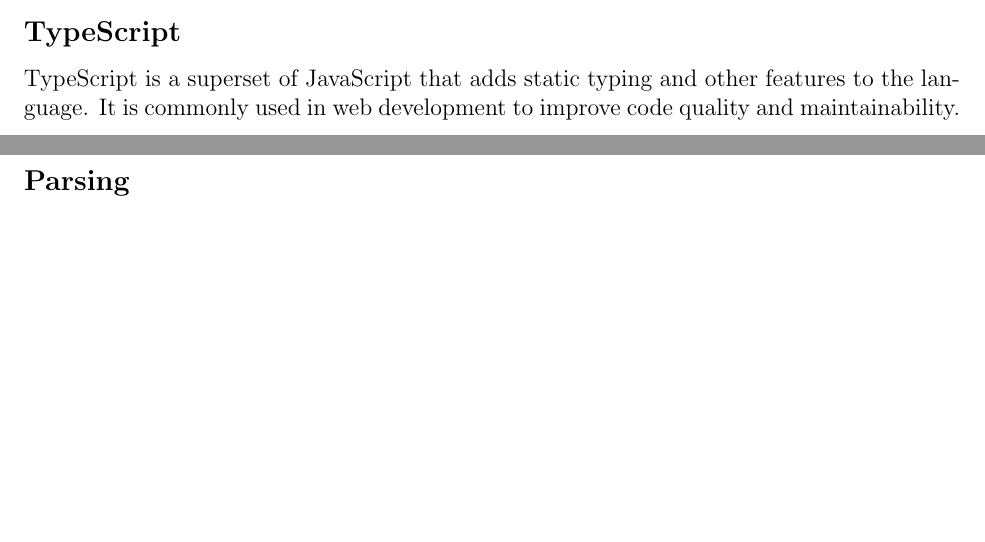
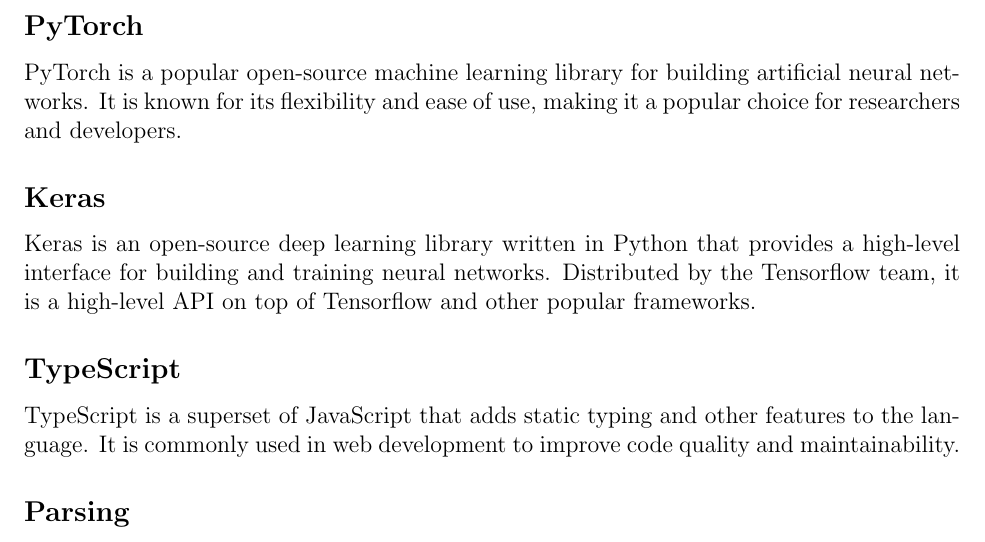
Before and after one commit to Bennett-Wendorf/NeuraViz, a LaTeX document (report/capstone.tex, which reads report/glossary.tex): two parts of pages 9 and 10 of 40 before the commit and part of page 10 of 40 after it, the two joined at a grey line, cut at the place of the change, the shorter picture padded with empty space. The pictures show the PDF file report/capstone.pdf that the author committed with the source.

Commit message:
Tweaked glossary

```diff
--- a/report/glossary.tex
+++ b/report/glossary.tex
@@ -19,6 +19,12 @@
 \subsection*{Python}
 Python is a high-level programming language known for its simplicity and readability. It is widely used in data science, machine learning, web development, and other fields.
 
+\subsection*{PyTorch}
+PyTorch is a popular open-source machine learning library for building artificial neural networks. It is known for its flexibility and ease of use, making it a popular choice for researchers and developers.
+
+\subsection*{Keras}
+Keras is an open-source deep learning library written in Python that provides a high-level interface for building and training neural networks. Distributed by the Tensorflow team, it is a high-level API on top of Tensorflow and other popular frameworks.
+
 \subsection*{TypeScript}
 TypeScript is a superset of JavaScript that adds static typing and other features to the language. It is commonly used in web development to improve code quality and maintainability.
 
```
Also changed, not shown: README.md, report/capstone.pdf.
